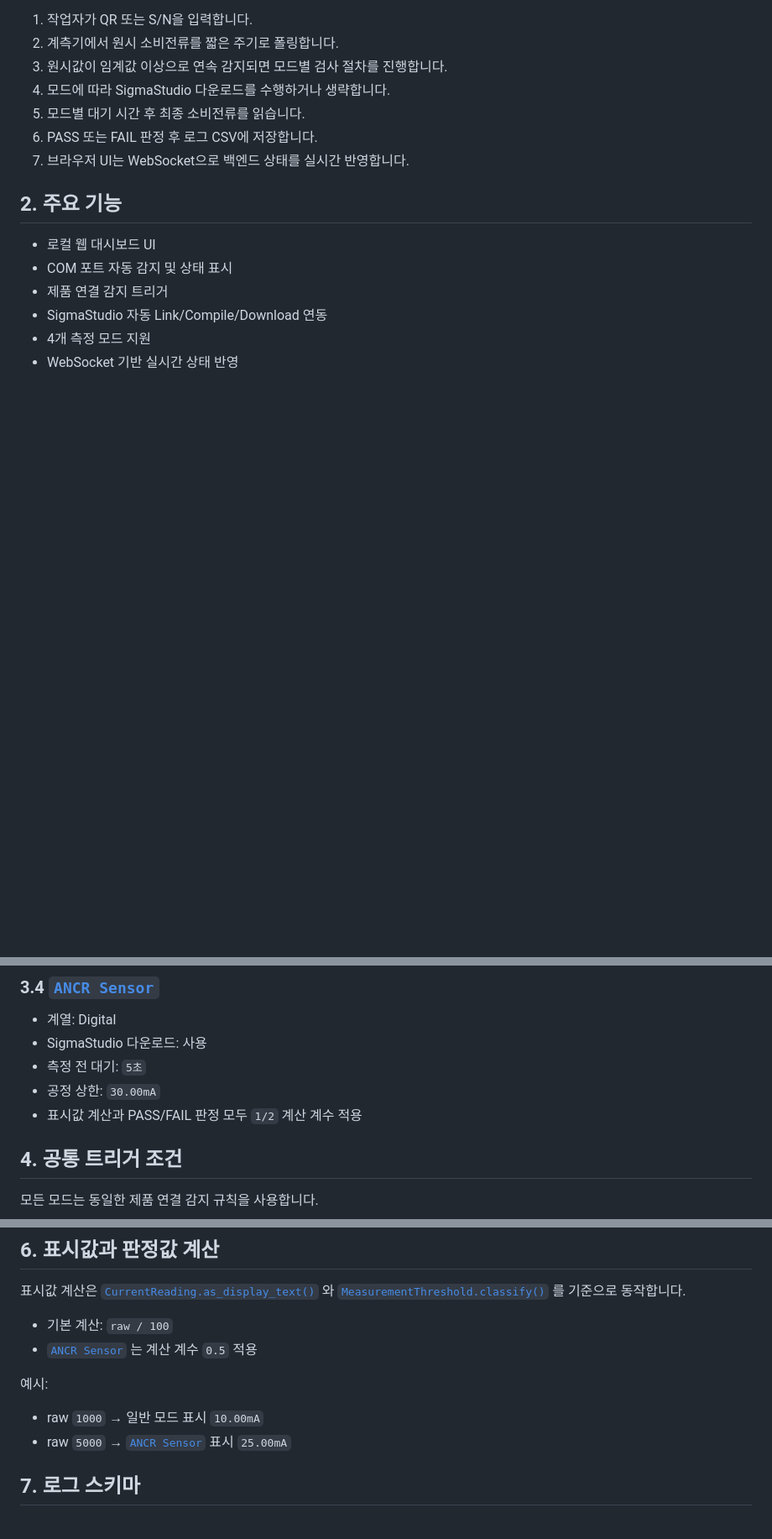
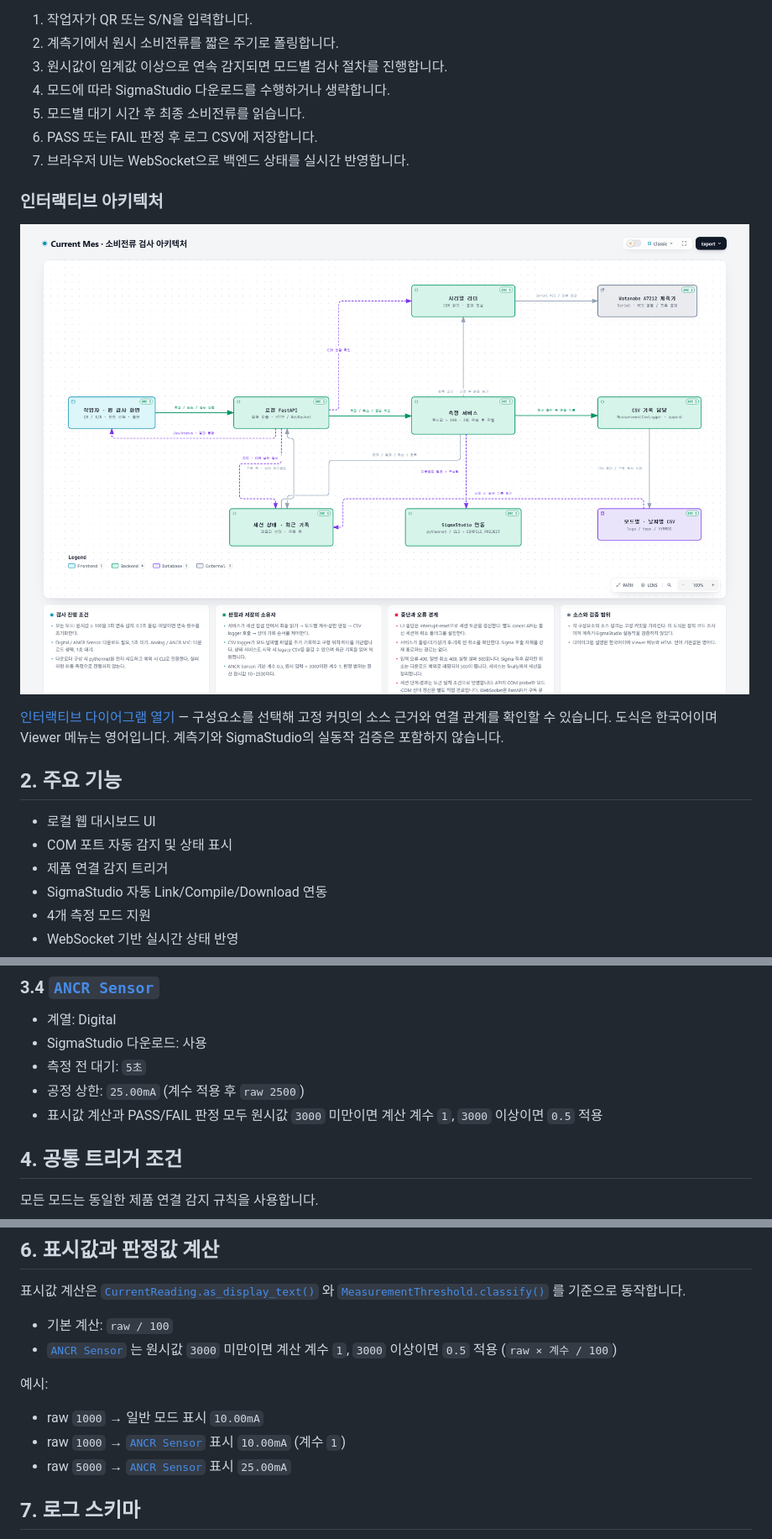
Before and after one commit to jjuck/Current_Mes_Dev, a Markdown page: README.md, 3 parts joined by grey strips. Shown at 84% size. Rendered like a GitHub page; pictures changed too: docs/architecture/preview.png (added); blank space fills up the shorter version.

Commit message:
docs: add source-backed interactive architecture

```diff
--- a/README.md
+++ b/README.md
@@ -13,6 +13,12 @@
 5. 모드별 대기 시간 후 최종 소비전류를 읽습니다.
 6. PASS 또는 FAIL 판정 후 로그 CSV에 저장합니다.
 7. 브라우저 UI는 WebSocket으로 백엔드 상태를 실시간 반영합니다.
+
+### 인터랙티브 아키텍처
+
+[![소비전류 검사 아키텍처](docs/architecture/preview.png)](https://jjuck.github.io/Current_Mes_Dev/architecture/)
+
+[인터랙티브 다이어그램 열기](https://jjuck.github.io/Current_Mes_Dev/architecture/) — 구성요소를 선택해 고정 커밋의 소스 근거와 연결 관계를 확인할 수 있습니다. 도식은 한국어이며 Viewer 메뉴는 영어입니다. 계측기와 SigmaStudio의 실동작 검증은 포함하지 않습니다.
 
 ## 2. 주요 기능
 
@@ -52,8 +58,8 @@
 - 계열: Digital
 - SigmaStudio 다운로드: 사용
 - 측정 전 대기: `5초`
-- 공정 상한: `30.00mA`
-- 표시값 계산과 PASS/FAIL 판정 모두 `1/2` 계산 계수 적용
+- 공정 상한: `25.00mA` (계수 적용 후 `raw 2500`)
+- 표시값 계산과 PASS/FAIL 판정 모두 원시값 `3000` 미만이면 계산 계수 `1`, `3000` 이상이면 `0.5` 적용
 
 ## 4. 공통 트리거 조건
 
@@ -83,11 +89,12 @@
 표시값 계산은 [`CurrentReading.as_display_text()`](src/current_daemon/domain.py:42) 와 [`MeasurementThreshold.classify()`](src/current_daemon/domain.py:120) 를 기준으로 동작합니다.
 
 - 기본 계산: `raw / 100`
-- [`ANCR Sensor`](src/current_daemon/domain.py:72) 는 계산 계수 `0.5` 적용
+- [`ANCR Sensor`](src/current_daemon/domain.py:72) 는 원시값 `3000` 미만이면 계산 계수 `1`, `3000` 이상이면 `0.5` 적용 (`raw × 계수 / 100`)
 
 예시:
 
 - raw `1000` → 일반 모드 표시 `10.00mA`
+- raw `1000` → [`ANCR Sensor`](src/current_daemon/domain.py:72) 표시 `10.00mA` (계수 `1`)
 - raw `5000` → [`ANCR Sensor`](src/current_daemon/domain.py:72) 표시 `25.00mA`
 
 ## 7. 로그 스키마
```
Also changed, not shown: docs/THIRD_PARTY_NOTICES.md (added, +26 -0 lines), 6 other files.
